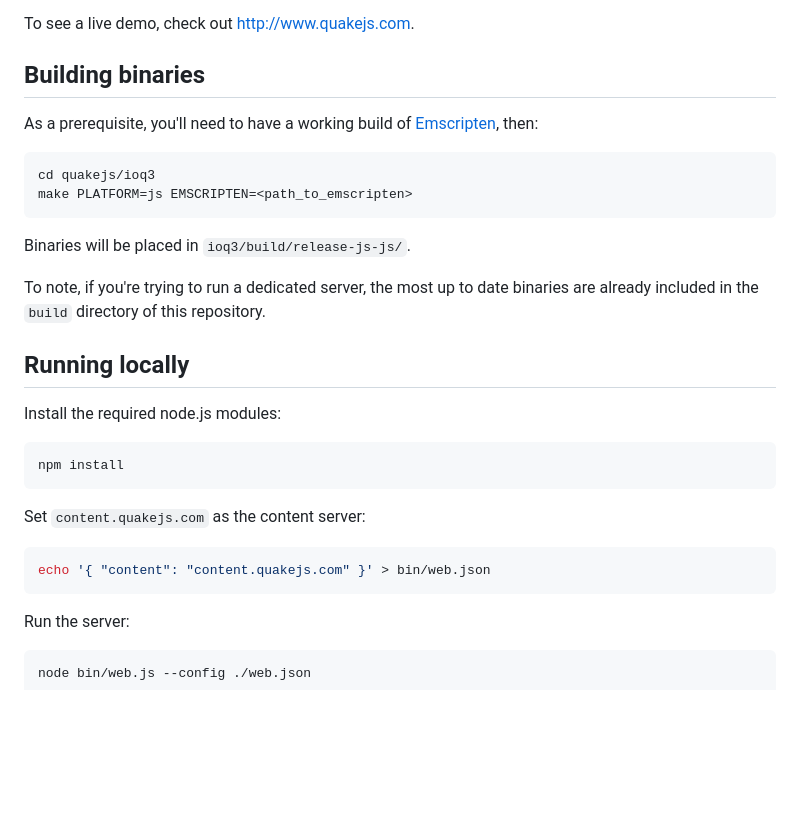
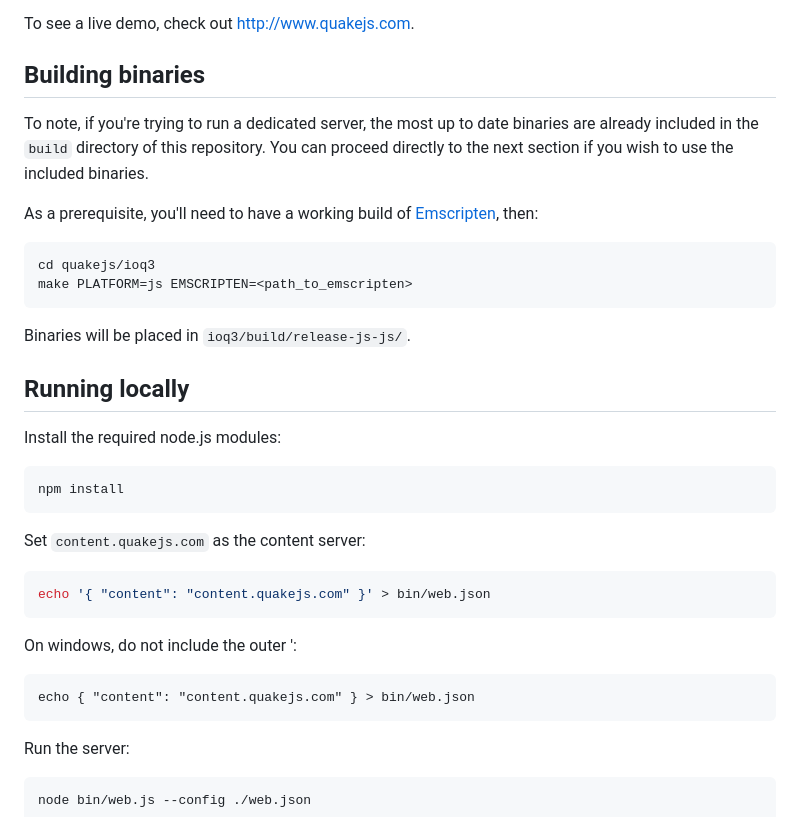
Before and after one commit to inolen/quakejs, a Markdown page: README.md, the part around the change. Drawn GitHub-style; blank space fills up the shorter version.

Commit message:
Update README.md
Clarified the set up process for Windows users, since simply copy and pasting the echo command in Running Locally will result in invalid json on windows. I also added a sentence to the Building Binaries section stating that this step is unnecessary if you just want to run the game.

````diff
--- a/README.md
+++ b/README.md
@@ -6,6 +6,8 @@ To see a live demo, check out [http://www.quakejs.com](http://www.quakejs.com).
 
 
 ## Building binaries
+
+To note, if you're trying to run a dedicated server, the most up to date binaries are already included in the `build` directory of this repository. You can proceed directly to the next section if you wish to use the included binaries.
 
 As a prerequisite, you'll need to have a working build of [Emscripten](http://github.com/kripken/emscripten), then:
 
@@ -16,7 +18,6 @@ make PLATFORM=js EMSCRIPTEN=<path_to_emscripten>
 
 Binaries will be placed in `ioq3/build/release-js-js/`.
 
-To note, if you're trying to run a dedicated server, the most up to date binaries are already included in the `build` directory of this repository.
 
 
 ## Running locally
@@ -31,6 +32,12 @@ Set `content.quakejs.com` as the content server:
 
 ```shell
 echo '{ "content": "content.quakejs.com" }' > bin/web.json
+```
+
+On windows, do not include the outer ':
+
+```commandline
+echo { "content": "content.quakejs.com" } > bin/web.json
 ```
 
 Run the server:
````
